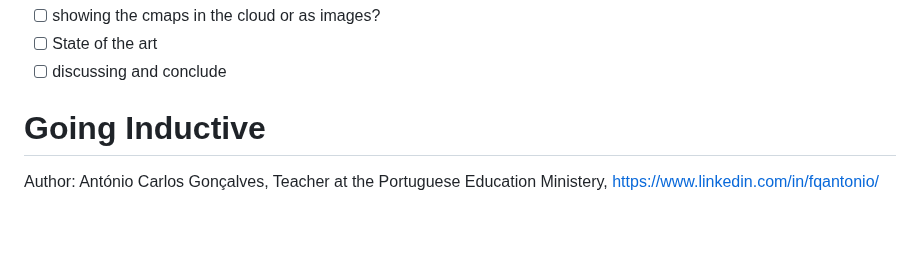
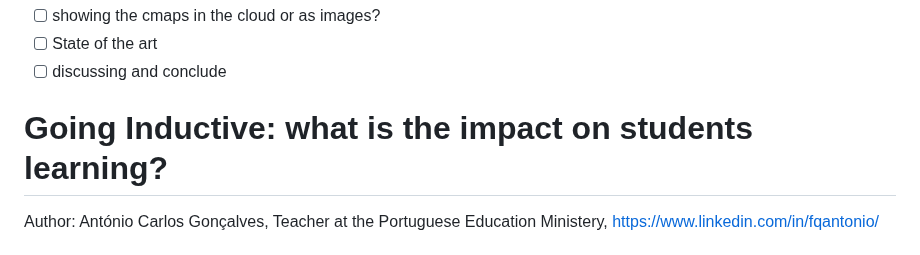
Before and after one commit to fqantonio/GoingInductive, a Markdown page: README.md, the part around the change. Rendered like a GitHub page; blank space fills up the shorter version.

```diff
--- a/README.md
+++ b/README.md
@@ -21,7 +21,7 @@ This **knowledge base source** contains the results, conclusions, procedures, ex
 - [ ] State of the art
 - [ ] discussing and conclude
 
-# Going Inductive
+# Going Inductive: what is the impact on students learning?
 Author: António Carlos Gonçalves, Teacher at the Portuguese Education Ministery, https://www.linkedin.com/in/fqantonio/
 
 # ABSTRACT
```
